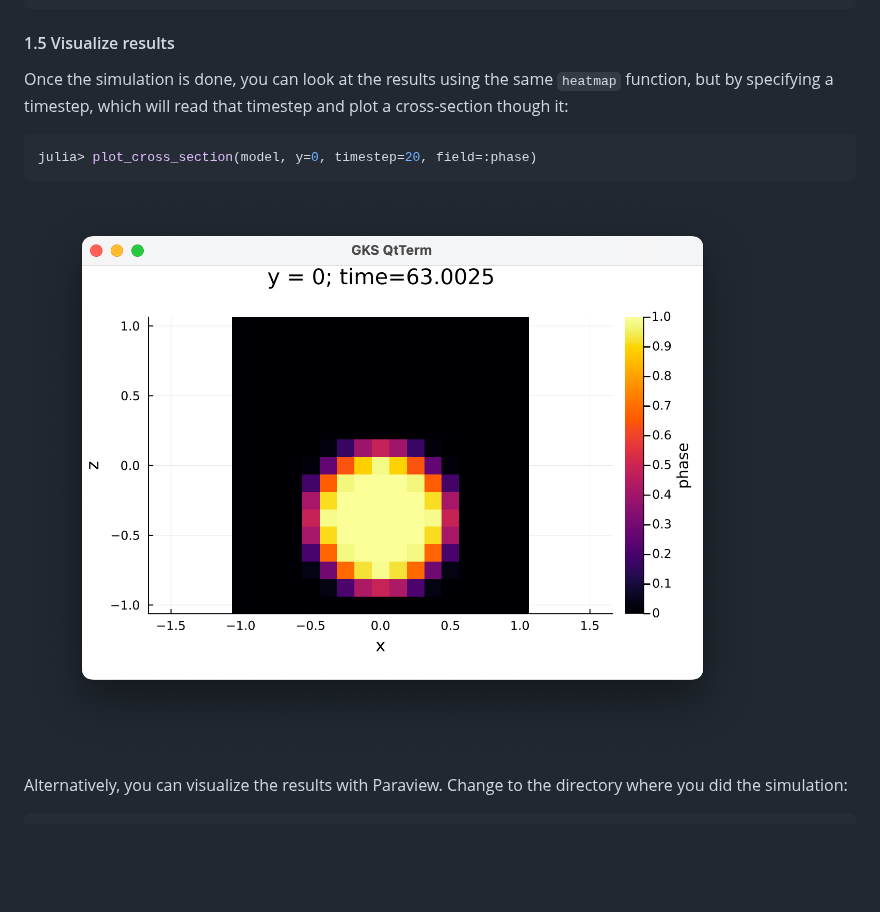
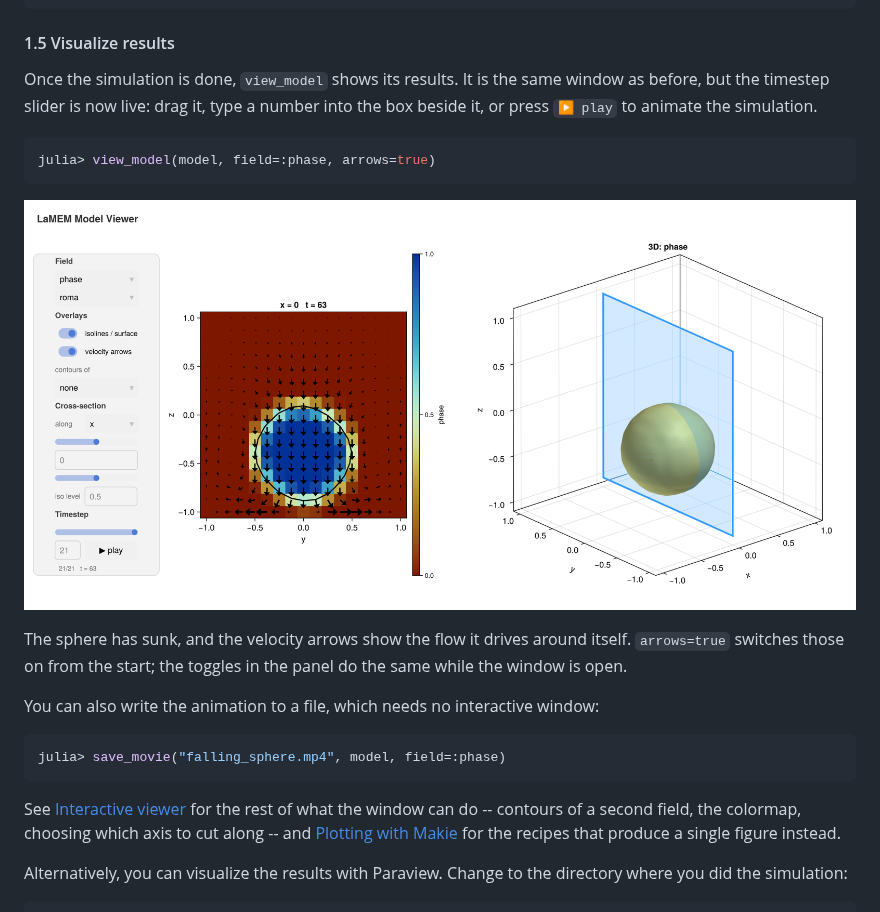
Before and after one commit to JuliaGeodynamics/LaMEM.jl, a Markdown page: docs/src/juliasetup_example_sphere.md, the part around one of its changes. GitHub-like rendering; pictures changed too: docs/src/assets/viewer_sphere_result.png (added); blank space fills up the shorter version.

````diff
--- a/docs/src/juliasetup_example_sphere.md
+++ b/docs/src/juliasetup_example_sphere.md
@@ -133,13 +142,22 @@ Time stepping parameters:
 
 #### 1.5 Visualize results
 
-Once the simulation is done, you can look at the results using the same `heatmap` function, but by specifying a timestep, which will read that timestep and plot a cross-section though it:
+Once the simulation is done, `view_model` shows its results. It is the same window as before, but the timestep slider is now live: drag it, type a number into the box beside it, or press `▶ play` to animate the simulation.
 
 ```julia
-julia> plot_cross_section(model, y=0, timestep=20, field=:phase)
+julia> view_model(model, field=:phase, arrows=true)
 ```
 
-![FallingSphere_t20](assets/FallingSphere_t20.png)
+![The viewer on the results](assets/viewer_sphere_result.png)
+
+The sphere has sunk, and the velocity arrows show the flow it drives around itself. `arrows=true` switches those on from the start; the toggles in the panel do the same while the window is open.
+
+You can also write the animation to a file, which needs no interactive window:
+```julia
+julia> save_movie("falling_sphere.mp4", model, field=:phase)
+```
+
+See [Interactive viewer](@ref) for the rest of what the window can do -- contours of a second field, the colormap, choosing which axis to cut along -- and [Plotting with Makie](@ref) for the recipes that produce a single figure instead.
 
 Alternatively, you can visualize the results with Paraview.
 Change to the directory where you did the simulation:
````
Also changed, not shown: other parts of docs/src/juliasetup_example_sphere.md (+14 -5 lines), docs/src/assets/viewer_sphere_setup.png (added).
